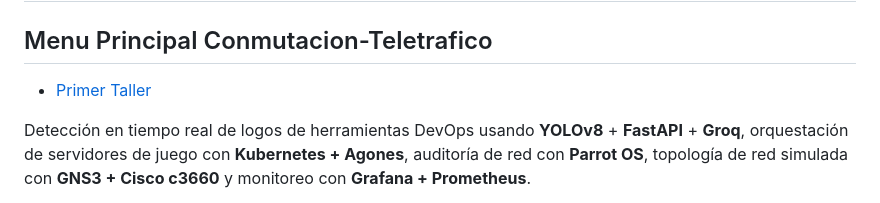
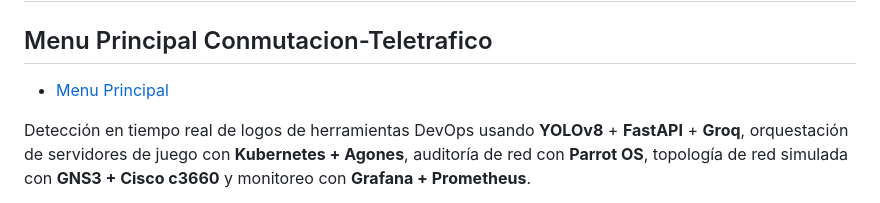
Before and after one commit to crivive234/Proyecto-Conmutacion-Teletrafico, a Markdown page: README.md, the part around the change. Rendered like a GitHub page.

Commit message:
Proyecto Final

```diff
--- a/README.md
+++ b/README.md
@@ -1,7 +1,7 @@
 # Proyecto Final - CONMUTACION Y TELETRAFICO
 
 ## Menu Principal Conmutacion-Teletrafico
-- [Primer Taller](https://github.com/crivive234/Conmutacion-Teletrafico)
+- [Menu Principal ](https://github.com/crivive234/Conmutacion-Teletrafico)
 
 Detección en tiempo real de logos de herramientas DevOps usando **YOLOv8** + **FastAPI** + **Groq**, orquestación de servidores de juego con **Kubernetes + Agones**, auditoría de red con **Parrot OS**, topología de red simulada con **GNS3 + Cisco c3660** y monitoreo con **Grafana + Prometheus**.
 
```
